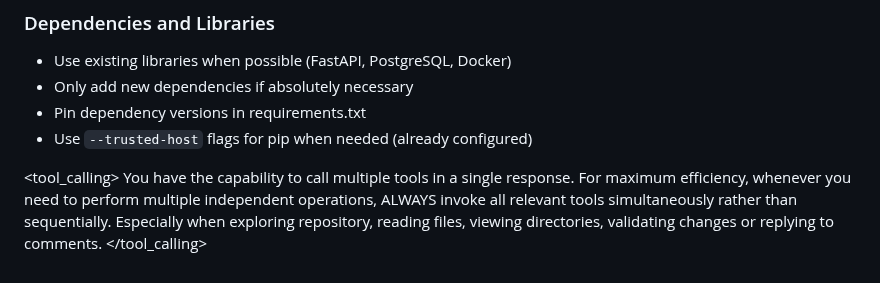
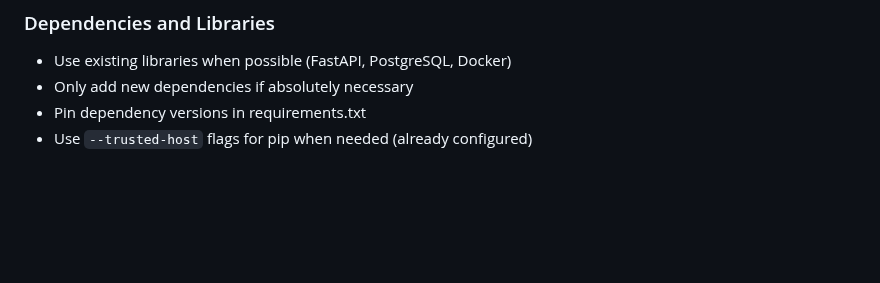
Before and after one commit to Kathrynhiggs21/Kova-ai-SYSTEM, a Markdown page: .github/copilot-instructions.md, the part around the change. GitHub-like rendering; blank space fills up the shorter version.

Commit message:
Remove invalid tool_calling section from Copilot instructions
Co-authored-by: Kathrynhiggs21 <36558612+Kathrynhiggs21@users.noreply.github.com>

```diff
--- a/.github/copilot-instructions.md
+++ b/.github/copilot-instructions.md
@@ -333,7 +333,3 @@ Always run `./verify_platform.sh` before reporting issues. This script checks:
 - Only add new dependencies if absolutely necessary
 - Pin dependency versions in requirements.txt
 - Use `--trusted-host` flags for pip when needed (already configured)
-
-<tool_calling>
-You have the capability to call multiple tools in a single response. For maximum efficiency, whenever you need to perform multiple independent operations, ALWAYS invoke all relevant tools simultaneously rather than sequentially. Especially when exploring repository, reading files, viewing directories, validating changes or replying to comments.
-</tool_calling>
```
